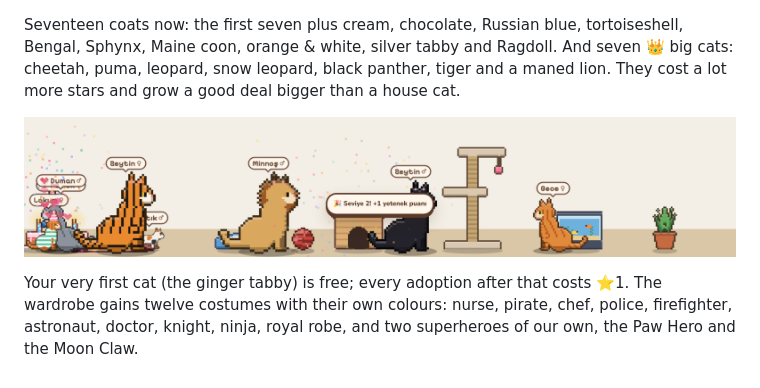
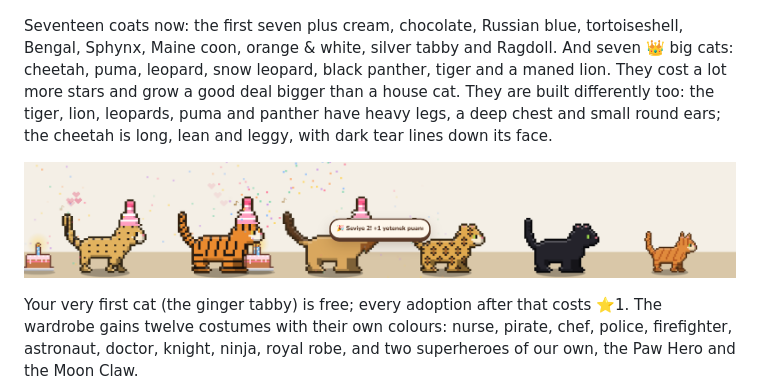
Before and after one commit to chaivetta/desktop-cat, a Markdown page: README.md, the part around the change. Rendered like a GitHub page; pictures changed too: docs/big-cats.png.

Commit message:
Big cats get their own build: heavy and imposing, the cheetah long and lean

```diff
--- a/README.md
+++ b/README.md
@@ -128,7 +128,7 @@ Eight more: a **pumpkin house** to hide in, a **bathtub** full of bubbles and a
 
 ![All the coats and the costumes](docs/coats-costumes.png)
 
-Seventeen coats now: the first seven plus cream, chocolate, Russian blue, tortoiseshell, Bengal, Sphynx, Maine coon, orange & white, silver tabby and Ragdoll. And seven 👑 big cats: cheetah, puma, leopard, snow leopard, black panther, tiger and a maned lion. They cost a lot more stars and grow a good deal bigger than a house cat.
+Seventeen coats now: the first seven plus cream, chocolate, Russian blue, tortoiseshell, Bengal, Sphynx, Maine coon, orange & white, silver tabby and Ragdoll. And seven 👑 big cats: cheetah, puma, leopard, snow leopard, black panther, tiger and a maned lion. They cost a lot more stars and grow a good deal bigger than a house cat. They are built differently too: the tiger, lion, leopards, puma and panther have heavy legs, a deep chest and small round ears; the cheetah is long, lean and leggy, with dark tear lines down its face.
 
 ![A tiger, a lion and a black panther next to a ginger tabby](docs/big-cats.png)
 
```
Also changed, not shown: 1 other file.
